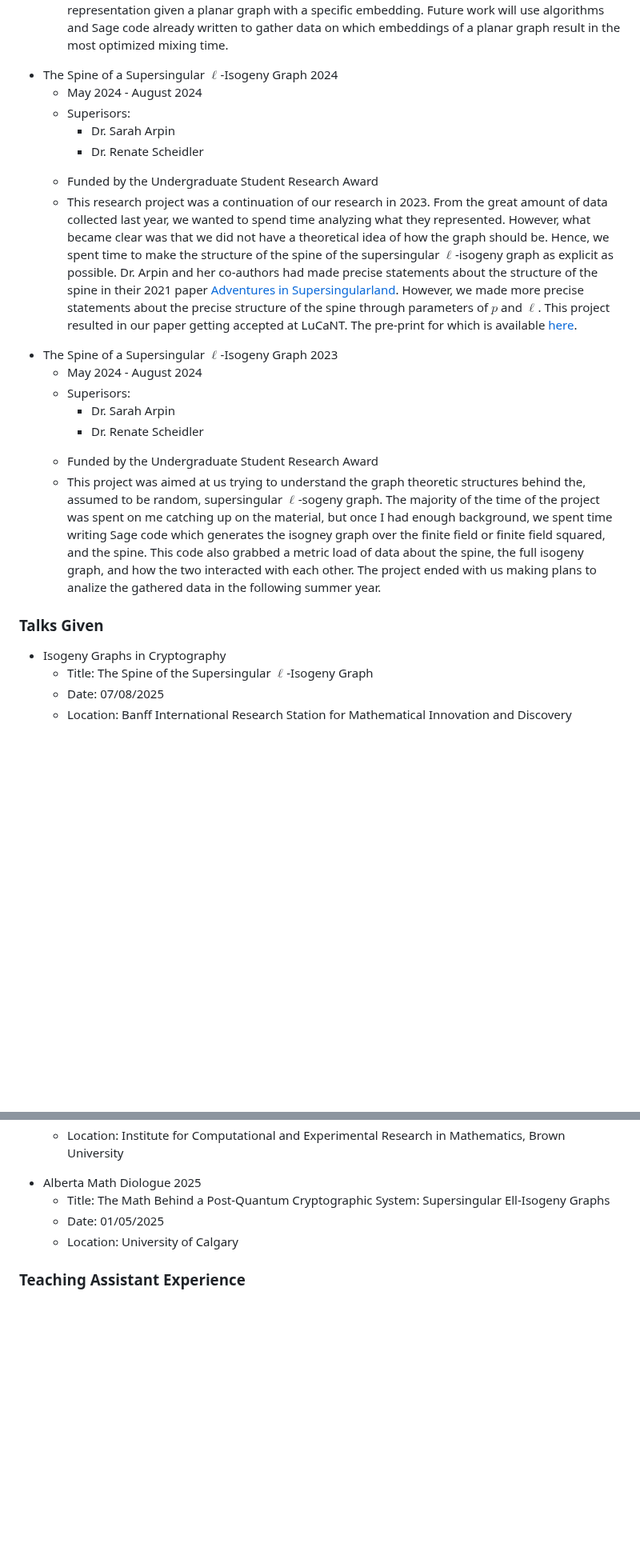
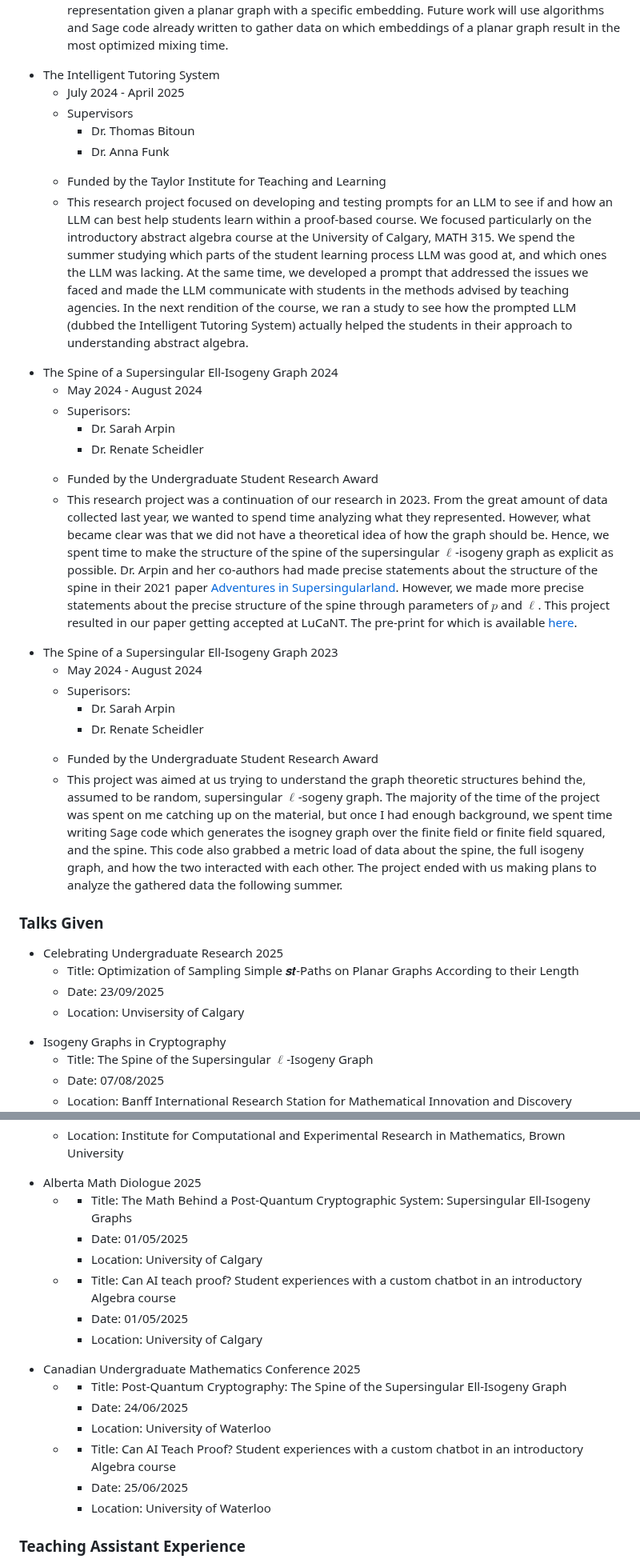
Before and after one commit to TahaHedayat/tahahedayat.github.io, a Markdown page: README.md, 2 parts joined by grey strips. Shown at 80% size. GitHub-like rendering; blank space fills up the shorter version.

Commit message:
Tried to add some more things

```diff
--- a/README.md
+++ b/README.md
@@ -34,7 +34,20 @@
     <li> Funded by the Undergraduate Student Research Award </li>
     <li> The goal of this research project was to explore the connections between graph theory and the graphical representation of a Markov chain. The project concluded with us examining a particular Markov chain that sampled st-paths within a planar graph. This MC had a mixing time dependent on the diameter of the graphical representation of the MC, which in turn depended on the planar representation of the sampling graph. Sage code was written to generate the graphical representation given a planar graph with a specific embedding. Future work will use algorithms and Sage code already written to gather data on which embeddings of a planar graph result in the most optimized mixing time.</li>
   </ul>
-  <li> The Spine of a Supersingular $\ell$-Isogeny Graph 2024 </li>
+
+  <li> The Intelligent Tutoring System </li>
+  <ul>
+    <li> July 2024 - April 2025 </li>
+    <li> Supervisors </li>
+    <ul>
+      <li> Dr. Thomas Bitoun </li>
+      <li> Dr. Anna Funk </li>
+    </ul>
+    <li> Funded by the Taylor Institute for Teaching and Learning </li>
+    <li> This research project focused on developing and testing prompts for an LLM to see if and how an LLM can best help students learn within a proof-based course. We focused particularly on the introductory abstract algebra course at the University of Calgary, MATH 315. We spend the summer studying which parts of the student learning process LLM was good at, and which ones the LLM was lacking. At the same time, we developed a prompt that addressed the issues we faced and made the LLM communicate with students in the methods advised by teaching agencies. In the next rendition of the course, we ran a study to see how the prompted LLM (dubbed the Intelligent Tutoring System) actually helped the students in their approach to understanding abstract algebra. </li>
+  </ul>
+
+  <li> The Spine of a Supersingular Ell-Isogeny Graph 2024 </li>
   <ul>
     <li> May 2024 - August 2024 </li>
     <li> Superisors:</li>
@@ -45,7 +58,7 @@
     <li> Funded by the Undergraduate Student Research Award </li>
     <li> This research project was a continuation of our research in 2023. From the great amount of data collected last year, we wanted to spend time analyzing what they represented. However, what became clear was that we did not have a theoretical idea of how the graph should be. Hence, we spent time to make the structure of the spine of the supersingular $\ell$-isogeny graph as explicit as possible. Dr. Arpin and her co-authors had made precise statements about the structure of the spine in their 2021 paper <a href="https://www.tandfonline.com/doi/full/10.1080/10586458.2021.1926009?scroll=top&needAccess=true" target="_blank">Adventures in Supersingularland</a>. However, we made more precise statements about the precise structure of the spine through parameters of $p$ and $\ell$. This project resulted in our paper getting accepted at LuCaNT. The pre-print for which is available <a href="https://arxiv.org/abs/2502.03613" target="_blank">here</a>.  </li>
   </ul>
-  <li> The Spine of a Supersingular $\ell$-Isogeny Graph 2023 </li>
+  <li> The Spine of a Supersingular Ell-Isogeny Graph 2023 </li>
   <ul>
     <li> May 2024 - August 2024 </li>
     <li> Superisors:</li>
@@ -54,12 +67,18 @@
       <li> Dr. Renate Scheidler</li>
     </ul>
     <li> Funded by the Undergraduate Student Research Award </li>
-    <li> This project was aimed at us trying to understand the graph theoretic structures behind the, assumed to be random, supersingular $\ell$-sogeny graph. The majority of the time of the project was spent on me catching up on the material, but once I had enough background, we spent time writing Sage code which generates the isogney graph over the finite field or finite field squared, and the spine. This code also grabbed a metric load of data about the spine, the full isogeny graph, and how the two interacted with each other. The project ended with us making plans to analize the gathered data in the following summer year.</li>
+    <li> This project was aimed at us trying to understand the graph theoretic structures behind the, assumed to be random, supersingular $\ell$-sogeny graph. The majority of the time of the project was spent on me catching up on the material, but once I had enough background, we spent time writing Sage code which generates the isogney graph over the finite field or finite field squared, and the spine. This code also grabbed a metric load of data about the spine, the full isogeny graph, and how the two interacted with each other. The project ended with us making plans to analyze the gathered data the following summer.</li>
   </ul>
 </ul>
 
 <h3> Talks Given </h3>
 <ul>
+  <li> Celebrating Undergraduate Research 2025 </li>
+  <ul>
+    <li> Title: Optimization of Sampling Simple 𝒔𝒕-Paths on Planar Graphs According to their Length </li>
+    <li> Date: 23/09/2025 </li>
+    <li> Location: Unvisersity of Calgary </li>
+  </ul>
   <li> Isogeny Graphs in Cryptography </li>
   <ul>
     <li> Title: The Spine of the Supersingular $\ell$-Isogeny Graph</li>
@@ -74,9 +93,37 @@
   </ul>
   <li> Alberta Math Diologue 2025 </li>
   <ul>
-    <li> Title: The Math Behind a Post-Quantum Cryptographic System: Supersingular Ell-Isogeny Graphs </li>
-    <li> Date: 01/05/2025</li>
-    <li> Location: University of Calgary </li>
+    <li>
+      <ul>
+        <li> Title: The Math Behind a Post-Quantum Cryptographic System: Supersingular Ell-Isogeny Graphs </li>
+        <li> Date: 01/05/2025 </li>
+        <li> Location: University of Calgary </li>
+      </ul>
+    </li>
+    <li>
+      <ul>
+        <li> Title: Can AI teach proof? Student experiences with a custom chatbot in an introductory Algebra course </li>
+        <li> Date: 01/05/2025 </li>
+        <li> Location: University of Calgary </li>
+      </ul>
+    </li>
+  </ul>
+  <li> Canadian Undergraduate Mathematics Conference 2025 </li>
+  <ul>
+    <li>
+      <ul>
+        <li> Title: Post-Quantum Cryptography: The Spine of the Supersingular Ell-Isogeny Graph </li>
+        <li> Date: 24/06/2025 </li>
+        <li> Location: University of Waterloo </li>
+      </ul>
+    </li>
+    <li>
+      <ul>
+        <li> Title: Can AI Teach Proof? Student experiences with a custom chatbot in an introductory Algebra course </li>
+        <li> Date: 25/06/2025 </li>
+        <li> Location: University of Waterloo </li>
+      </ul>
+    </li>
   </ul>
 </ul>
 
```
